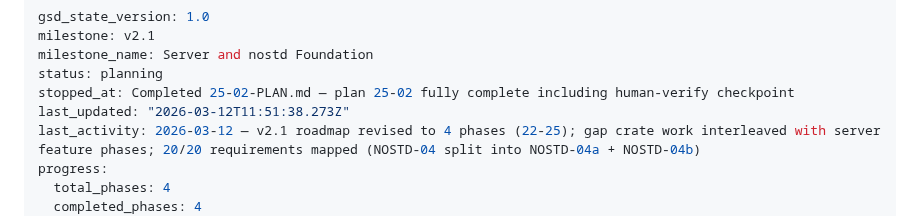
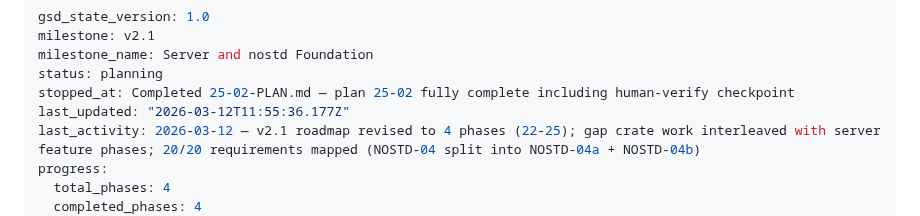
Before and after one commit to bharrisau/esp32-gnssmqtt, a Markdown page: .planning/STATE.md, the part around the change. Rendered like a GitHub page.

```diff
--- a/.planning/STATE.md
+++ b/.planning/STATE.md
@@ -4,7 +4,7 @@ milestone: v2.1
 milestone_name: Server and nostd Foundation
 status: planning
 stopped_at: Completed 25-02-PLAN.md — plan 25-02 fully complete including human-verify checkpoint
-last_updated: "2026-03-12T11:51:38.273Z"
+last_updated: "2026-03-12T11:55:36.177Z"
 last_activity: 2026-03-12 — v2.1 roadmap revised to 4 phases (22-25); gap crate work interleaved with server feature phases; 20/20 requirements mapped (NOSTD-04 split into NOSTD-04a + NOSTD-04b)
 progress:
   total_phases: 4
```
Also changed, not shown: .planning/ROADMAP.md (+1 -1 lines), 1 other file.
